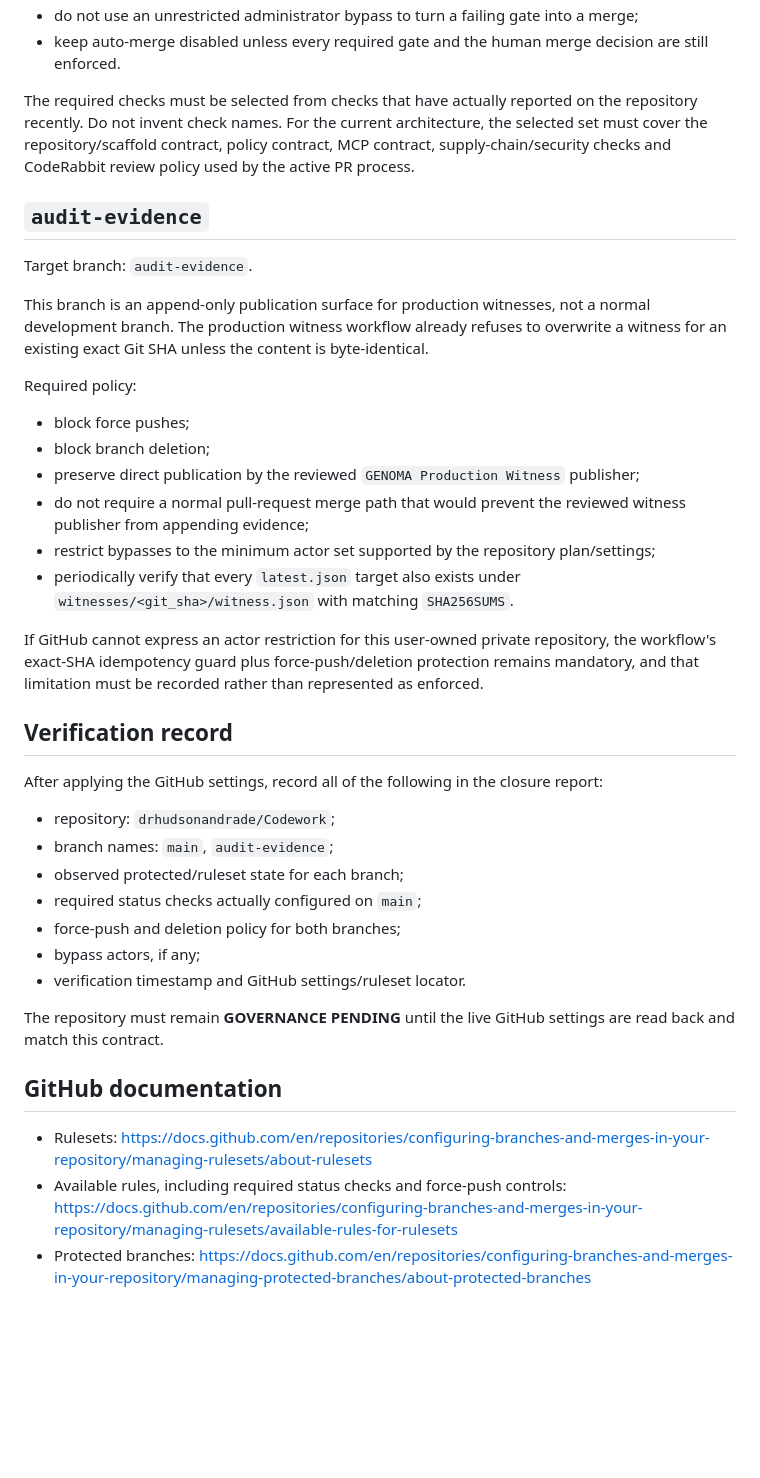
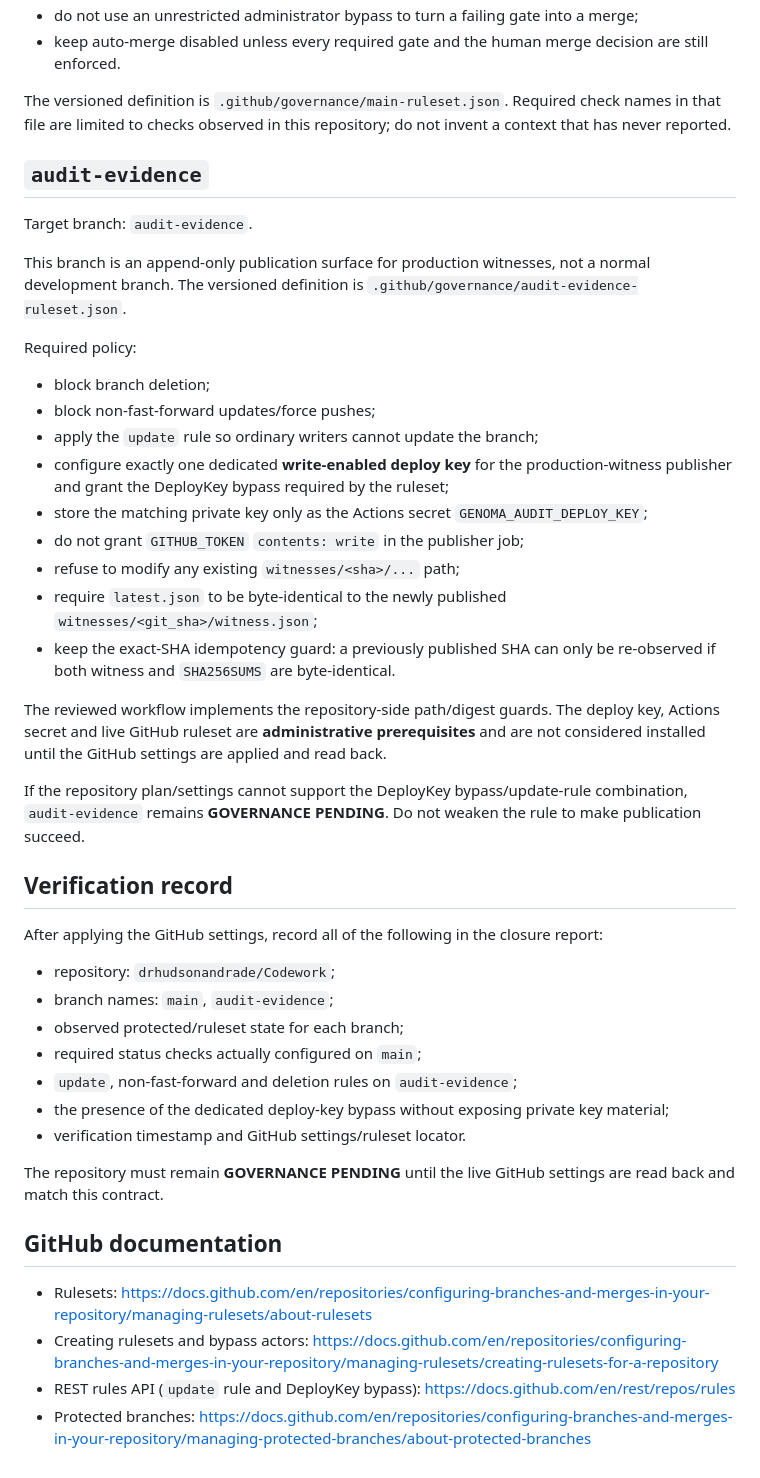
Before and after one commit to drhudsonandrade/Codework, a Markdown page: docs/BRANCH_GOVERNANCE.md, the part around the change. Drawn GitHub-style; blank space fills up the shorter version.

Commit message:
docs: define restricted deploy-key audit publisher

```diff
--- a/docs/BRANCH_GOVERNANCE.md
+++ b/docs/BRANCH_GOVERNANCE.md
@@ -19,24 +19,29 @@ Required policy:
 - do not use an unrestricted administrator bypass to turn a failing gate into a merge;
 - keep auto-merge disabled unless every required gate and the human merge decision are still enforced.
 
-The required checks must be selected from checks that have actually reported on the repository recently. Do not invent check names. For the current architecture, the selected set must cover the repository/scaffold contract, policy contract, MCP contract, supply-chain/security checks and CodeRabbit review policy used by the active PR process.
+The versioned definition is `.github/governance/main-ruleset.json`. Required check names in that file are limited to checks observed in this repository; do not invent a context that has never reported.
 
 ## `audit-evidence`
 
 Target branch: `audit-evidence`.
 
-This branch is an append-only publication surface for production witnesses, not a normal development branch. The production witness workflow already refuses to overwrite a witness for an existing exact Git SHA unless the content is byte-identical.
+This branch is an append-only publication surface for production witnesses, not a normal development branch. The versioned definition is `.github/governance/audit-evidence-ruleset.json`.
 
 Required policy:
 
-- block force pushes;
 - block branch deletion;
-- preserve direct publication by the reviewed `GENOMA Production Witness` publisher;
-- do not require a normal pull-request merge path that would prevent the reviewed witness publisher from appending evidence;
-- restrict bypasses to the minimum actor set supported by the repository plan/settings;
-- periodically verify that every `latest.json` target also exists under `witnesses/<git_sha>/witness.json` with matching `SHA256SUMS`.
+- block non-fast-forward updates/force pushes;
+- apply the `update` rule so ordinary writers cannot update the branch;
+- configure exactly one dedicated **write-enabled deploy key** for the production-witness publisher and grant the DeployKey bypass required by the ruleset;
+- store the matching private key only as the Actions secret `GENOMA_AUDIT_DEPLOY_KEY`;
+- do not grant `GITHUB_TOKEN` `contents: write` in the publisher job;
+- refuse to modify any existing `witnesses/<sha>/...` path;
+- require `latest.json` to be byte-identical to the newly published `witnesses/<git_sha>/witness.json`;
+- keep the exact-SHA idempotency guard: a previously published SHA can only be re-observed if both witness and `SHA256SUMS` are byte-identical.
 
-If GitHub cannot express an actor restriction for this user-owned private repository, the workflow's exact-SHA idempotency guard plus force-push/deletion protection remains mandatory, and that limitation must be recorded rather than represented as enforced.
+The reviewed workflow implements the repository-side path/digest guards. The deploy key, Actions secret and live GitHub ruleset are **administrative prerequisites** and are not considered installed until the GitHub settings are applied and read back.
+
+If the repository plan/settings cannot support the DeployKey bypass/update-rule combination, `audit-evidence` remains **GOVERNANCE PENDING**. Do not weaken the rule to make publication succeed.
 
 ## Verification record
 
@@ -46,8 +51,8 @@ After applying the GitHub settings, record all of the following in the closure r
 - branch names: `main`, `audit-evidence`;
 - observed protected/ruleset state for each branch;
 - required status checks actually configured on `main`;
-- force-push and deletion policy for both branches;
-- bypass actors, if any;
+- `update`, non-fast-forward and deletion rules on `audit-evidence`;
+- the presence of the dedicated deploy-key bypass without exposing private key material;
 - verification timestamp and GitHub settings/ruleset locator.
 
 The repository must remain **GOVERNANCE PENDING** until the live GitHub settings are read back and match this contract.
@@ -55,5 +60,6 @@ The repository must remain **GOVERNANCE PENDING** until the live GitHub settings
 ## GitHub documentation
 
 - Rulesets: https://docs.github.com/en/repositories/configuring-branches-and-merges-in-your-repository/managing-rulesets/about-rulesets
-- Available rules, including required status checks and force-push controls: https://docs.github.com/en/repositories/configuring-branches-and-merges-in-your-repository/managing-rulesets/available-rules-for-rulesets
+- Creating rulesets and bypass actors: https://docs.github.com/en/repositories/configuring-branches-and-merges-in-your-repository/managing-rulesets/creating-rulesets-for-a-repository
+- REST rules API (`update` rule and DeployKey bypass): https://docs.github.com/en/rest/repos/rules
 - Protected branches: https://docs.github.com/en/repositories/configuring-branches-and-merges-in-your-repository/managing-protected-branches/about-protected-branches
```
